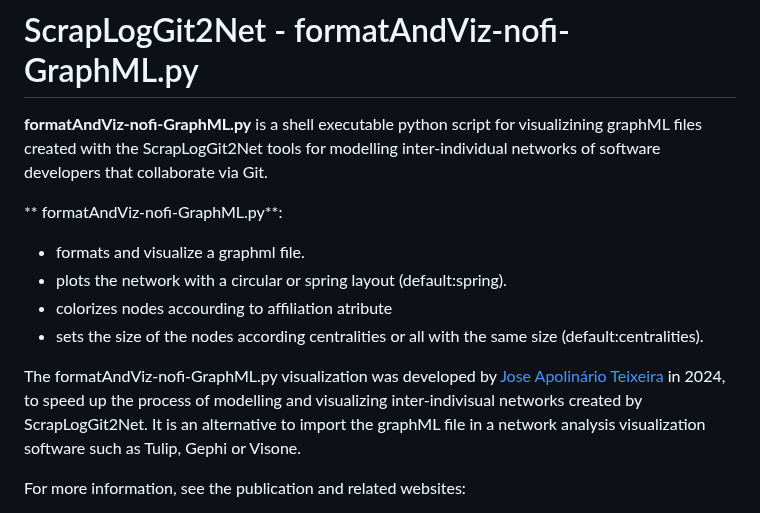
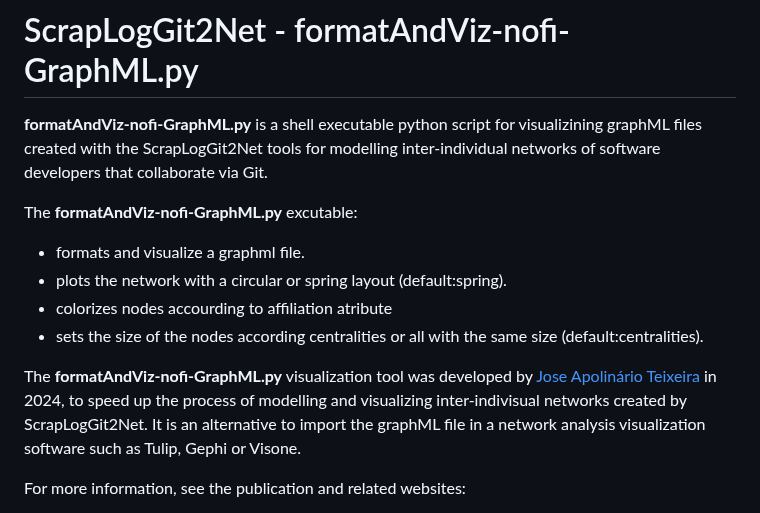
Before and after one commit to jaateixeira/ScrapLogGit2Net, a Markdown page: docs/formatAndViz-nofi-GraphML-documentation.md, the part around the change. GitHub-like rendering.

```diff
--- a/docs/formatAndViz-nofi-GraphML-documentation.md
+++ b/docs/formatAndViz-nofi-GraphML-documentation.md
@@ -2,16 +2,14 @@
 
 **formatAndViz-nofi-GraphML.py** is a shell executable python script for visualizining graphML files created with the ScrapLogGit2Net tools for modelling inter-individual networks of software developers that collaborate via Git.
 
-
-** formatAndViz-nofi-GraphML.py**:
+The **formatAndViz-nofi-GraphML.py** excutable:
 - formats and visualize a graphml file.
 - plots the network with a circular or spring layout (default:spring).
 - colorizes nodes accourding to affiliation atribute
 - sets the size of the nodes according centralities or all with the same size (default:centralities).
 
 
-The formatAndViz-nofi-GraphML.py visualization was developed by [Jose Apolinário Teixeira](http://users.abo.fi/jteixeir/) in 2024, to speed up the process of modelling and visualizing inter-indivisual networks created by ScrapLogGit2Net. It is an alternative to import the graphML file in a network analysis visualization software such as Tulip, Gephi or Visone.
-
+The **formatAndViz-nofi-GraphML.py** visualization tool was developed by [Jose Apolinário Teixeira](http://users.abo.fi/jteixeir/) in 2024, to speed up the process of modelling and visualizing inter-indivisual networks created by ScrapLogGit2Net. It is an alternative to import the graphML file in a network analysis visualization software such as Tulip, Gephi or Visone.
 
 For more information, see the publication and related websites:
 
```
